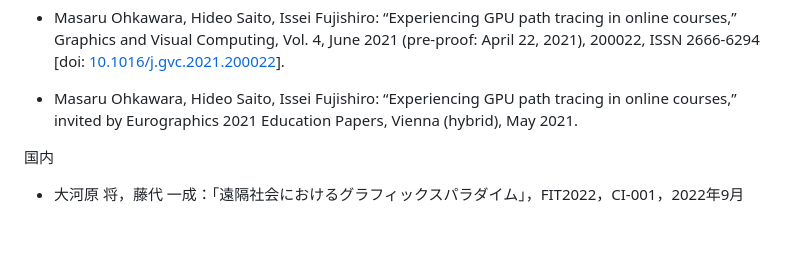
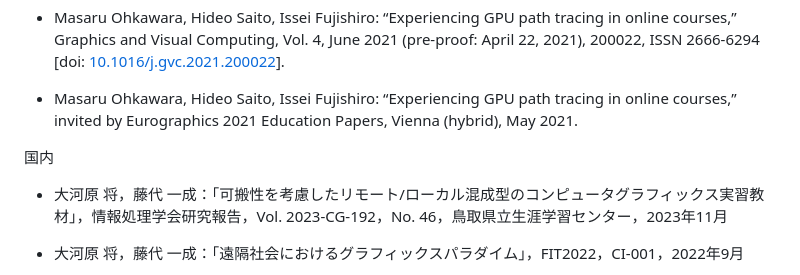
Before and after one commit to Waya-mst/vc2-remote-rendering, a Markdown page: README.md, the part around the change. Drawn GitHub-style; blank space fills up the shorter version.

Commit message:
[README.md] Add a related material

```diff
--- a/README.md
+++ b/README.md
@@ -269,6 +269,8 @@ Lint: `make pyflakes`
 
 国内
 
+- 大河原 将，藤代 一成：「可搬性を考慮したリモート/ローカル混成型のコンピュータグラフィックス実習教材」，情報処理学会研究報告，Vol. 2023-CG-192，No. 46，鳥取県立生涯学習センター，2023年11月
+
 - 大河原 将，藤代 一成：「遠隔社会におけるグラフィックスパラダイム」，FIT2022，CI-001，2022年9月
 
 - 大河原 将，斎藤 英雄，藤代 一成：「 GPUパストレーシングを体験するクラウドベースのコンピュータグラフィックス実習教材」，情報処理学会研究報告，Vol. 2020–CG–178，No. 1，慶應義塾大学 (オンライン開催) ，2020年6月
```
